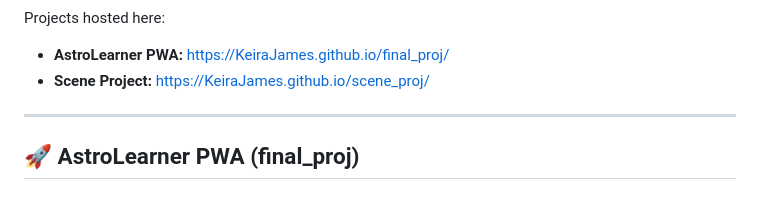
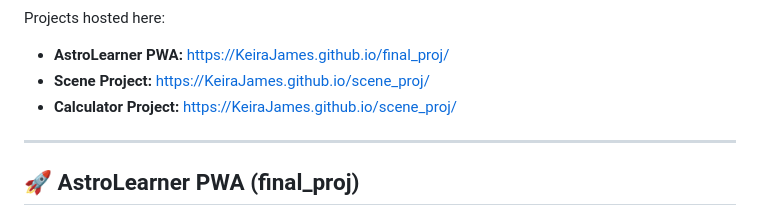
Before and after one commit to KeiraJames/B360-T12TechJV.github.io, a Markdown page: README.md, the part around the change. GitHub-like rendering.

```diff
--- a/README.md
+++ b/README.md
@@ -23,6 +23,7 @@
 Projects hosted here:
 *   **AstroLearner PWA:** [https://KeiraJames.github.io/final_proj/](https://KeiraJames.github.io/final_proj/)
 *   **Scene Project:** [https://KeiraJames.github.io/scene_proj/](https://KeiraJames.github.io/scene_proj/)
+*   **Calculator Project:** [https://KeiraJames.github.io/scene_proj/](https://KeiraJames.github.io/savings_calculator_proj/)
 
 </div>
 
```
